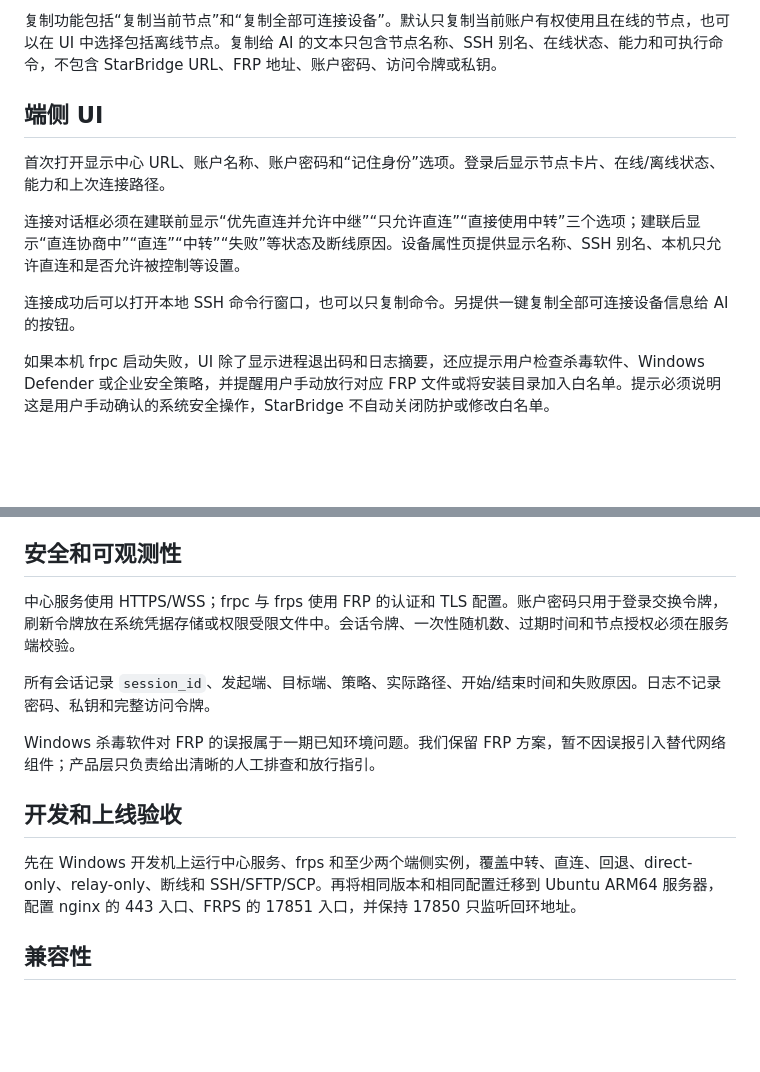
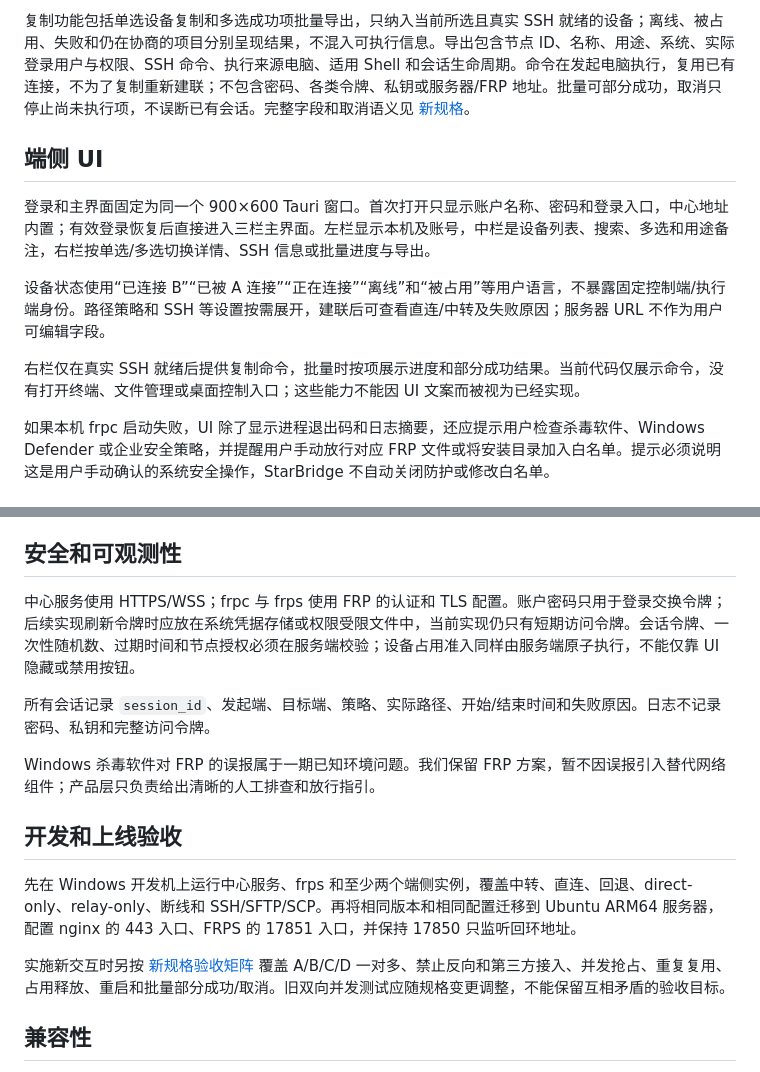
Before and after one commit to zackxjxc/starbridge, a Markdown page: docs/phase-1-design.md, 2 parts joined by grey strips. GitHub-like rendering; blank space fills up the shorter version.

```diff
--- a/docs/phase-1-design.md
+++ b/docs/phase-1-design.md
@@ -43,13 +45,13 @@
 
-复制功能包括“复制当前节点”和“复制全部可连接设备”。默认只复制当前账户有权使用且在线的节点，也可以在 UI 中选择包括离线节点。复制给 AI 的文本只包含节点名称、SSH 别名、在线状态、能力和可执行命令，不包含 StarBridge URL、FRP 地址、账户密码、访问令牌或私钥。
+复制功能包括单选设备复制和多选成功项批量导出，只纳入当前所选且真实 SSH 就绪的设备；离线、被占用、失败和仍在协商的项目分别呈现结果，不混入可执行信息。导出包含节点 ID、名称、用途、系统、实际登录用户与权限、SSH 命令、执行来源电脑、适用 Shell 和会话生命周期。命令在发起电脑执行，复用已有连接，不为了复制重新建联；不包含密码、各类令牌、私钥或服务器/FRP 地址。批量可部分成功，取消只停止尚未执行项，不误断已有会话。完整字段和取消语义见 [新规格](client-experience-and-session-rules.md)。
 
 ## 端侧 UI
 
-首次打开显示中心 URL、账户名称、账户密码和“记住身份”选项。登录后显示节点卡片、在线/离线状态、能力和上次连接路径。
+登录和主界面固定为同一个 900×600 Tauri 窗口。首次打开只显示账户名称、密码和登录入口，中心地址内置；有效登录恢复后直接进入三栏主界面。左栏显示本机及账号，中栏是设备列表、搜索、多选和用途备注，右栏按单选/多选切换详情、SSH 信息或批量进度与导出。
 
-连接对话框必须在建联前显示“优先直连并允许中继”“只允许直连”“直接使用中转”三个选项；建联后显示“直连协商中”“直连”“中转”“失败”等状态及断线原因。设备属性页提供显示名称、SSH 别名、本机只允许直连和是否允许被控制等设置。
+设备状态使用“已连接 B”“已被 A 连接”“正在连接”“离线”和“被占用”等用户语言，不暴露固定控制端/执行端身份。路径策略和 SSH 等设置按需展开，建联后可查看直连/中转及失败原因；服务器 URL 不作为用户可编辑字段。
 
-连接成功后可以打开本地 SSH 命令行窗口，也可以只复制命令。另提供一键复制全部可连接设备信息给 AI 的按钮。
+右栏仅在真实 SSH 就绪后提供复制命令，批量时按项展示进度和部分成功结果。当前代码仅展示命令，没有打开终端、文件管理或桌面控制入口；这些能力不能因 UI 文案而被视为已经实现。
 
 如果本机 frpc 启动失败，UI 除了显示进程退出码和日志摘要，还应提示用户检查杀毒软件、Windows Defender 或企业安全策略，并提醒用户手动放行对应 FRP 文件或将安装目录加入白名单。提示必须说明这是用户手动确认的系统安全操作，StarBridge 不自动关闭防护或修改白名单。
 
@@ -63,7 +65,7 @@ FRP 与 OpenSSH 的来源、版本锁定、下载、校验和发布目录见 [de
 
 ## 安全和可观测性
 
-中心服务使用 HTTPS/WSS；frpc 与 frps 使用 FRP 的认证和 TLS 配置。账户密码只用于登录交换令牌，刷新令牌放在系统凭据存储或权限受限文件中。会话令牌、一次性随机数、过期时间和节点授权必须在服务端校验。
+中心服务使用 HTTPS/WSS；frpc 与 frps 使用 FRP 的认证和 TLS 配置。账户密码只用于登录交换令牌；后续实现刷新令牌时应放在系统凭据存储或权限受限文件中，当前实现仍只有短期访问令牌。会话令牌、一次性随机数、过期时间和节点授权必须在服务端校验；设备占用准入同样由服务端原子执行，不能仅靠 UI 隐藏或禁用按钮。
 
 所有会话记录 `session_id`、发起端、目标端、策略、实际路径、开始/结束时间和失败原因。日志不记录密码、私钥和完整访问令牌。
 
@@ -73,6 +75,8 @@ Windows 杀毒软件对 FRP 的误报属于一期已知环境问题。我们保
 
 先在 Windows 开发机上运行中心服务、frps 和至少两个端侧实例，覆盖中转、直连、回退、direct-only、relay-only、断线和 SSH/SFTP/SCP。再将相同版本和相同配置迁移到 Ubuntu ARM64 服务器，配置 nginx 的 443 入口、FRPS 的 17851 入口，并保持 17850 只监听回环地址。
 
+实施新交互时另按 [新规格验收矩阵](client-experience-and-session-rules.md#实施与验收) 覆盖 A/B/C/D 一对多、禁止反向和第三方接入、并发抢占、重复复用、占用释放、重启和批量部分成功/取消。旧双向并发测试应随规格变更调整，不能保留互相矛盾的验收目标。
+
 ## 兼容性
 
 设备级 `role` 仅为旧登记数据和启动参数保留，不再参与连接权限判断。会话改用 `initiator_node_id` 标识发起设备，加载历史状态时兼容 `controller_node_id`。新客户端和中心服务应同步升级。
```
Also changed, not shown: other parts of docs/phase-1-design.md (+12 -10 lines), docs/architecture.md (+8 -2 lines), docs/client-experience-and-session-rules.md (added, +111 -0 lines).
